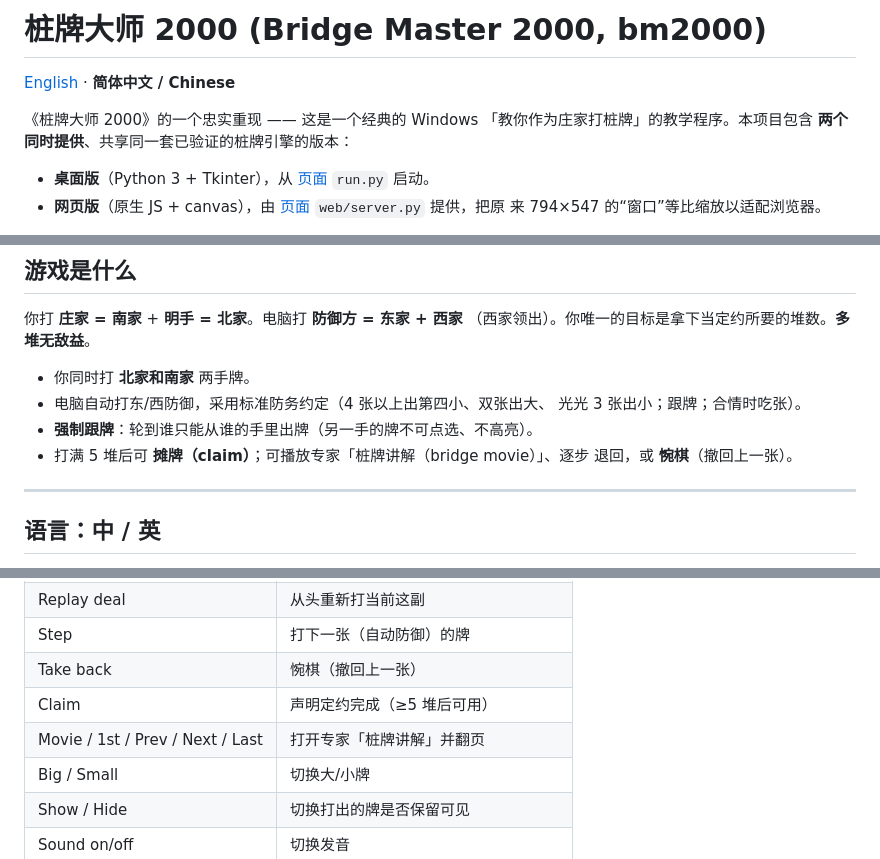
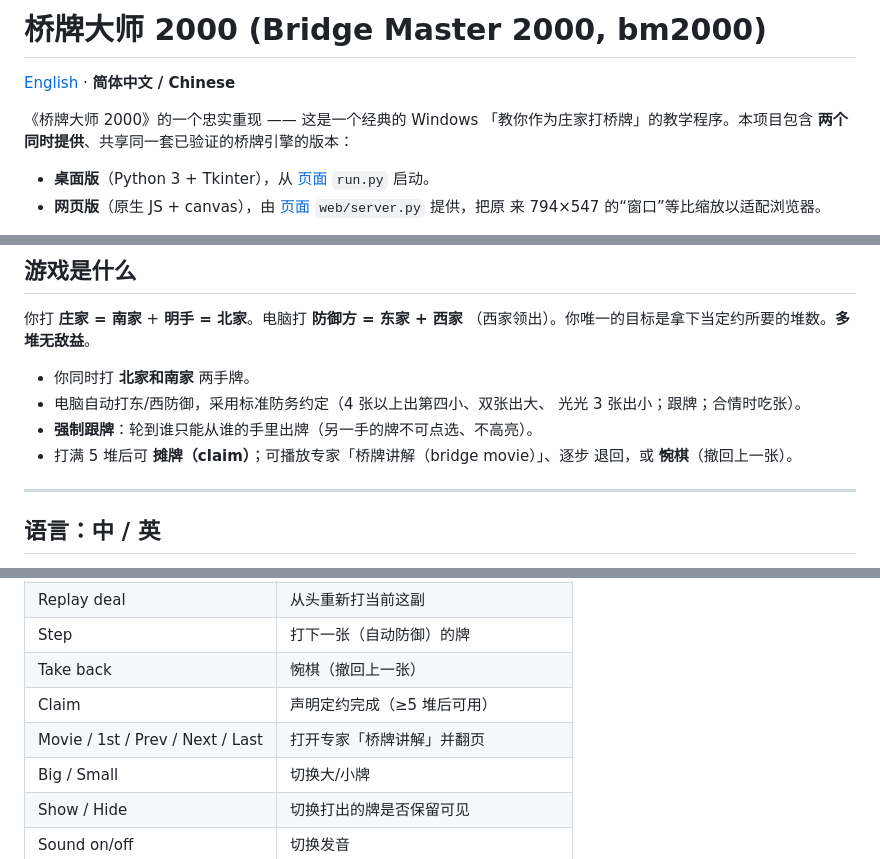
Before and after one commit to bluemage8/bm2000, a Markdown page: README_ZH.md, 3 parts joined by grey strips. Drawn GitHub-style.

Commit message:
Fix Chinese title: ?? -> ?? (U+6869 -> U+6865)

```diff
--- a/README_ZH.md
+++ b/README_ZH.md
@@ -1,10 +1,10 @@
-# 桩牌大师 2000 (Bridge Master 2000, bm2000)
+# 桥牌大师 2000 (Bridge Master 2000, bm2000)
 
 [English](README.md)  ·  **简体中文 / Chinese**
 
-《桩牌大师 2000》的一个忠实重现 —— 这是一个经典的
-Windows 「教你作为庄家打桩牌」的教学程序。本项目包含
-**两个同时提供**、共享同一套已验证的桩牌引擎的版本：
+《桥牌大师 2000》的一个忠实重现 —— 这是一个经典的
+Windows 「教你作为庄家打桥牌」的教学程序。本项目包含
+**两个同时提供**、共享同一套已验证的桥牌引擎的版本：
 
 * **桌面版**（Python 3 + Tkinter），从 [页面](run.py) `run.py` 启动。
 * **网页版**（原生 JS + canvas），由 [页面](web/server.py) `web/server.py` 提供，把原
@@ -30,7 +30,7 @@ Windows 「教你作为庄家打桩牌」的教学程序。本项目包含
 * 电脑自动打东/西防御，采用标准防务约定（4 张以上出第四小、双张出大、
   光光 3 张出小；跟牌；合情时吃张）。
 * **强制跟牌**：轮到谁只能从谁的手里出牌（另一手的牌不可点选、不高亮）。
-* 打满 5 堆后可 **摊牌（claim）**；可播放专家「桩牌讲解（bridge movie）」、逐步
+* 打满 5 堆后可 **摊牌（claim）**；可播放专家「桥牌讲解（bridge movie）」、逐步
   退回，或 **惋棋**（撤回上一张）。
 
 ---
@@ -110,7 +110,7 @@ python run.py list
 | Step | 打下一张（自动防御）的牌 |
 | Take back | 惋棋（撤回上一张） |
 | Claim | 声明定约完成（≥5 堆后可用） |
-| Movie / 1st / Prev / Next / Last | 打开专家「桩牌讲解」并翻页 |
+| Movie / 1st / Prev / Next / Last | 打开专家「桥牌讲解」并翻页 |
 | Big / Small | 切换大/小牌 |
 | Show / Hide | 切换打出的牌是否保留可见 |
 | Sound on/off | 切换发音 |
```
